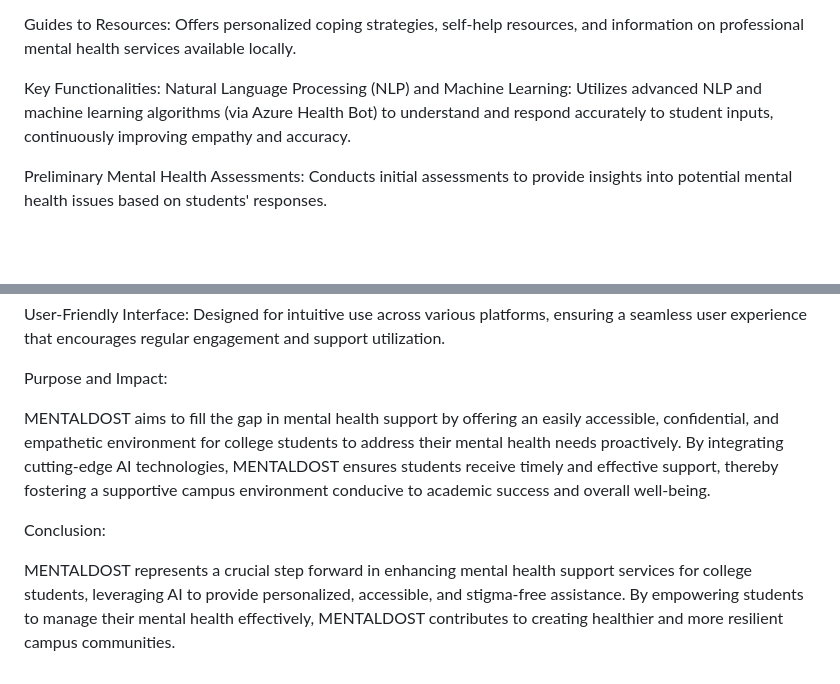
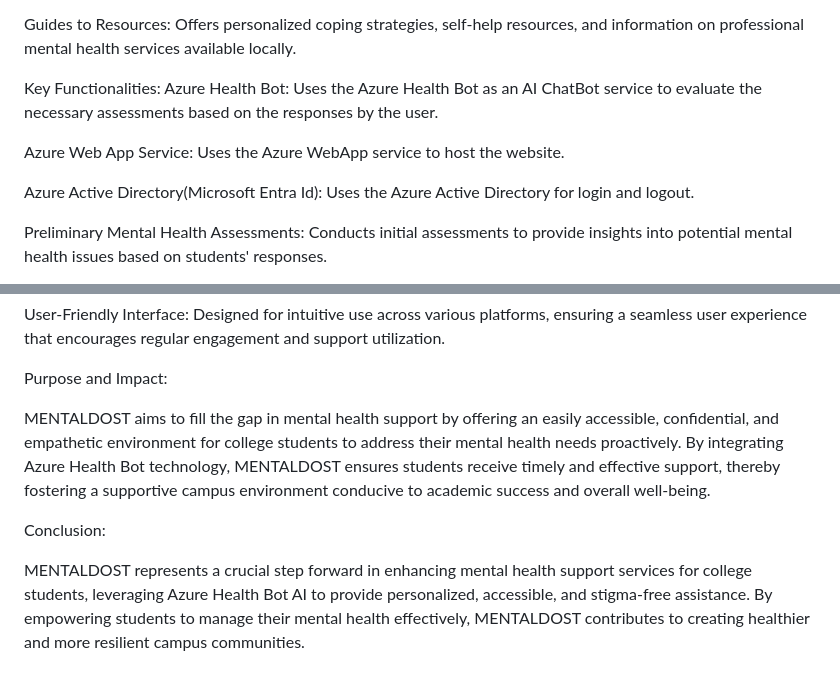
Before and after one commit to shreyaskar03/Microsoft-FRT, a Markdown page: README.md, 2 parts joined by grey strips. Drawn GitHub-style; blank space fills up the shorter version.

```diff
--- a/README.md
+++ b/README.md
@@ -24,7 +24,11 @@ Facilitates Early Detection: Conducts immediate preliminary assessments using st
 Guides to Resources: Offers personalized coping strategies, self-help resources, and information on professional mental health services available locally.
 
 Key Functionalities:
-Natural Language Processing (NLP) and Machine Learning: Utilizes advanced NLP and machine learning algorithms (via Azure Health Bot) to understand and respond accurately to student inputs, continuously improving empathy and accuracy.
+Azure Health Bot: Uses the Azure Health Bot as an AI ChatBot service to evaluate the necessary assessments based on the responses by the user.
+
+Azure Web App Service: Uses the Azure WebApp service to host the website.
+
+Azure Active Directory(Microsoft Entra Id): Uses the Azure Active Directory for login and logout.
 
 Preliminary Mental Health Assessments: Conducts initial assessments to provide insights into potential mental health issues based on students' responses.
 
@@ -38,8 +42,8 @@ User-Friendly Interface: Designed for intuitive use across various platforms, en
 
 Purpose and Impact:
 
-MENTALDOST aims to fill the gap in mental health support by offering an easily accessible, confidential, and empathetic environment for college students to address their mental health needs proactively. By integrating cutting-edge AI technologies, MENTALDOST ensures students receive timely and effective support, thereby fostering a supportive campus environment conducive to academic success and overall well-being.
+MENTALDOST aims to fill the gap in mental health support by offering an easily accessible, confidential, and empathetic environment for college students to address their mental health needs proactively. By integrating Azure Health Bot technology, MENTALDOST ensures students receive timely and effective support, thereby fostering a supportive campus environment conducive to academic success and overall well-being.
 
 Conclusion:
 
-MENTALDOST represents a crucial step forward in enhancing mental health support services for college students, leveraging AI to provide personalized, accessible, and stigma-free assistance. By empowering students to manage their mental health effectively, MENTALDOST contributes to creating healthier and more resilient campus communities.
+MENTALDOST represents a crucial step forward in enhancing mental health support services for college students, leveraging  Azure Health Bot AI to provide personalized, accessible, and stigma-free assistance. By empowering students to manage their mental health effectively, MENTALDOST contributes to creating healthier and more resilient campus communities.
```
